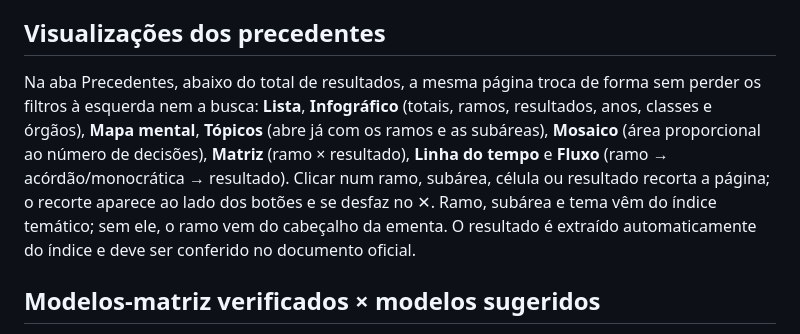
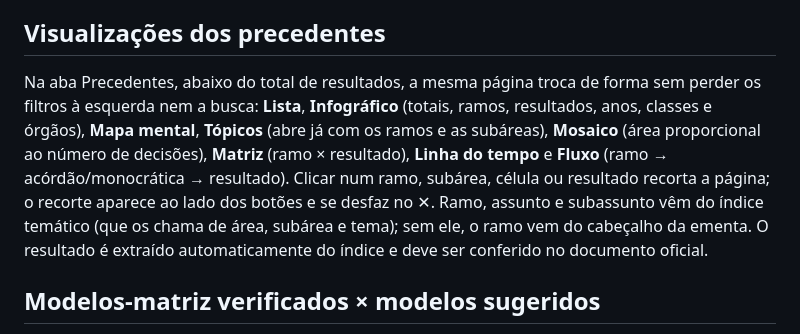
Before and after one commit to brndutra/trf3-muta-jurisprudencia, a Markdown page: README.md, the part around the change. Rendered like a GitHub page.

Commit message:
README: níveis dos precedentes como ramo, assunto e subassunto

```diff
--- a/README.md
+++ b/README.md
@@ -111,7 +111,7 @@ O `.gz` é gerado com `mtime=0`; portanto a mesma entrada produz os mesmos bytes
 
 ## Visualizações dos precedentes
 
-Na aba Precedentes, abaixo do total de resultados, a mesma página troca de forma sem perder os filtros à esquerda nem a busca: **Lista**, **Infográfico** (totais, ramos, resultados, anos, classes e órgãos), **Mapa mental**, **Tópicos** (abre já com os ramos e as subáreas), **Mosaico** (área proporcional ao número de decisões), **Matriz** (ramo × resultado), **Linha do tempo** e **Fluxo** (ramo → acórdão/monocrática → resultado). Clicar num ramo, subárea, célula ou resultado recorta a página; o recorte aparece ao lado dos botões e se desfaz no ✕. Ramo, subárea e tema vêm do índice temático; sem ele, o ramo vem do cabeçalho da ementa. O resultado é extraído automaticamente do índice e deve ser conferido no documento oficial.
+Na aba Precedentes, abaixo do total de resultados, a mesma página troca de forma sem perder os filtros à esquerda nem a busca: **Lista**, **Infográfico** (totais, ramos, resultados, anos, classes e órgãos), **Mapa mental**, **Tópicos** (abre já com os ramos e as subáreas), **Mosaico** (área proporcional ao número de decisões), **Matriz** (ramo × resultado), **Linha do tempo** e **Fluxo** (ramo → acórdão/monocrática → resultado). Clicar num ramo, subárea, célula ou resultado recorta a página; o recorte aparece ao lado dos botões e se desfaz no ✕. Ramo, assunto e subassunto vêm do índice temático (que os chama de área, subárea e tema); sem ele, o ramo vem do cabeçalho da ementa. O resultado é extraído automaticamente do índice e deve ser conferido no documento oficial.
 
 ## Modelos-matriz verificados × modelos sugeridos
 
```
